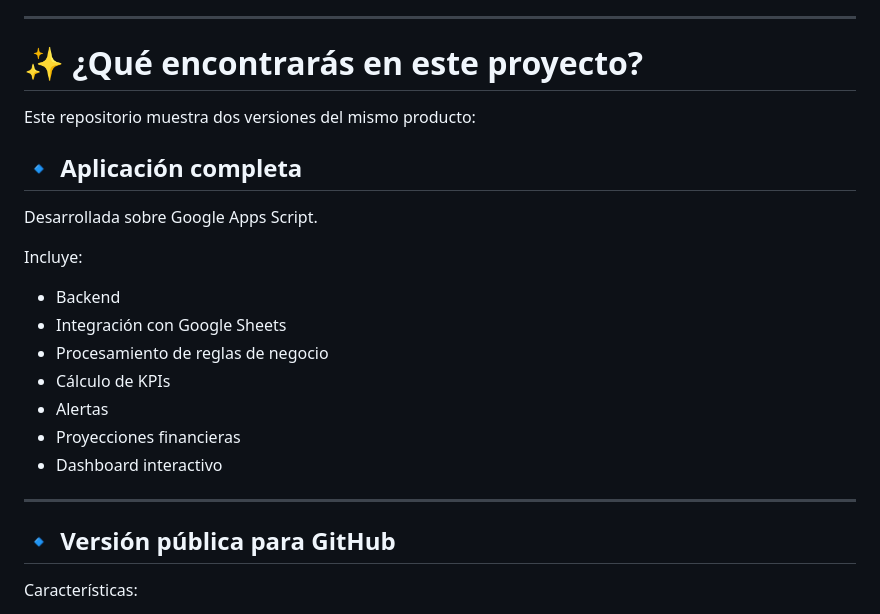
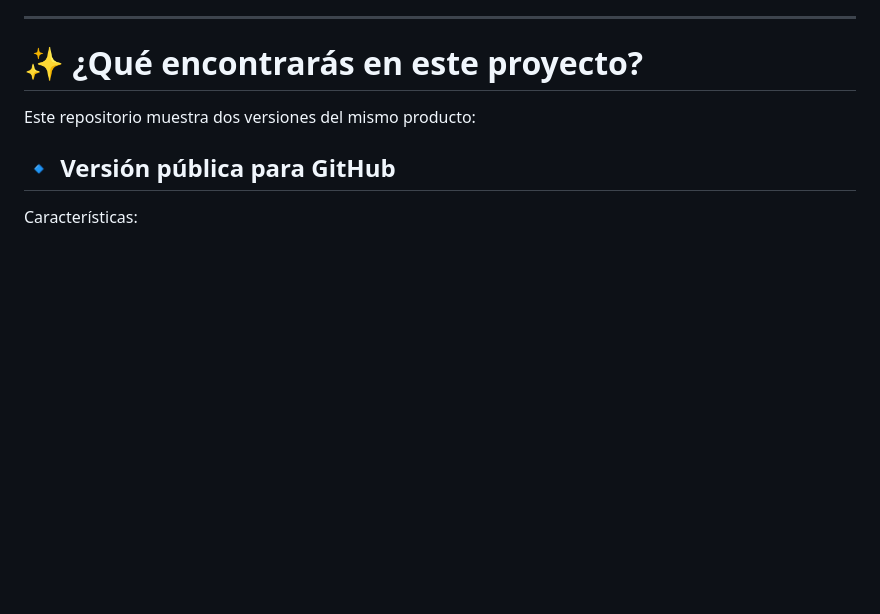
Before and after one commit to VictorVilcapomaMelendez/Finanzas-Personales, a Markdown page: README.md, the part around the change. GitHub-like rendering; blank space fills up the shorter version.

```diff
--- a/README.md
+++ b/README.md
@@ -23,22 +23,6 @@ Además de mostrar lo que ha ocurrido, el tablero incorpora análisis descriptiv
 # ✨ ¿Qué encontrarás en este proyecto?
 
 Este repositorio muestra dos versiones del mismo producto:
-
-## 🔹 Aplicación completa
-
-Desarrollada sobre Google Apps Script.
-
-Incluye:
-
-- Backend
-- Integración con Google Sheets
-- Procesamiento de reglas de negocio
-- Cálculo de KPIs
-- Alertas
-- Proyecciones financieras
-- Dashboard interactivo
-
----
 
 ## 🔹 Versión pública para GitHub
 
```
